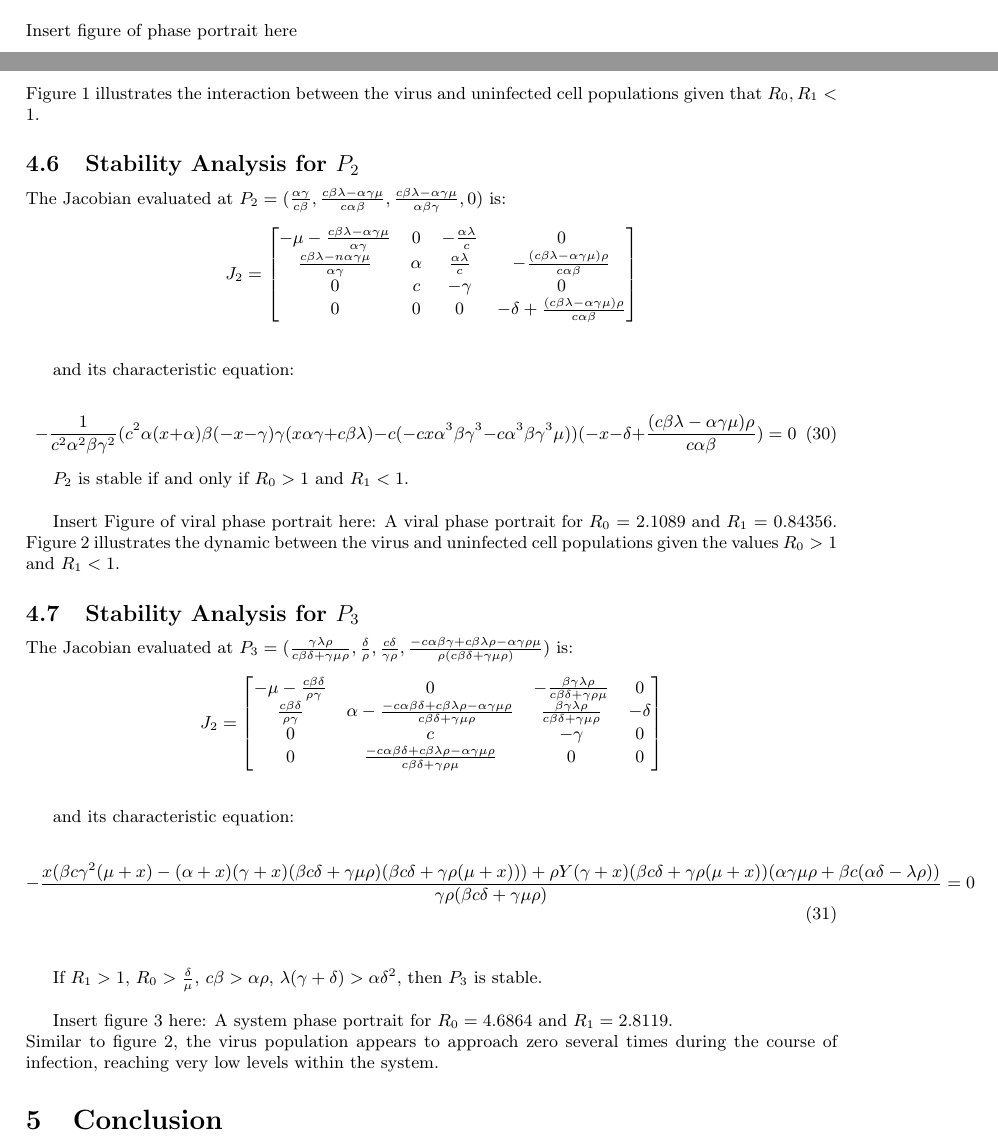
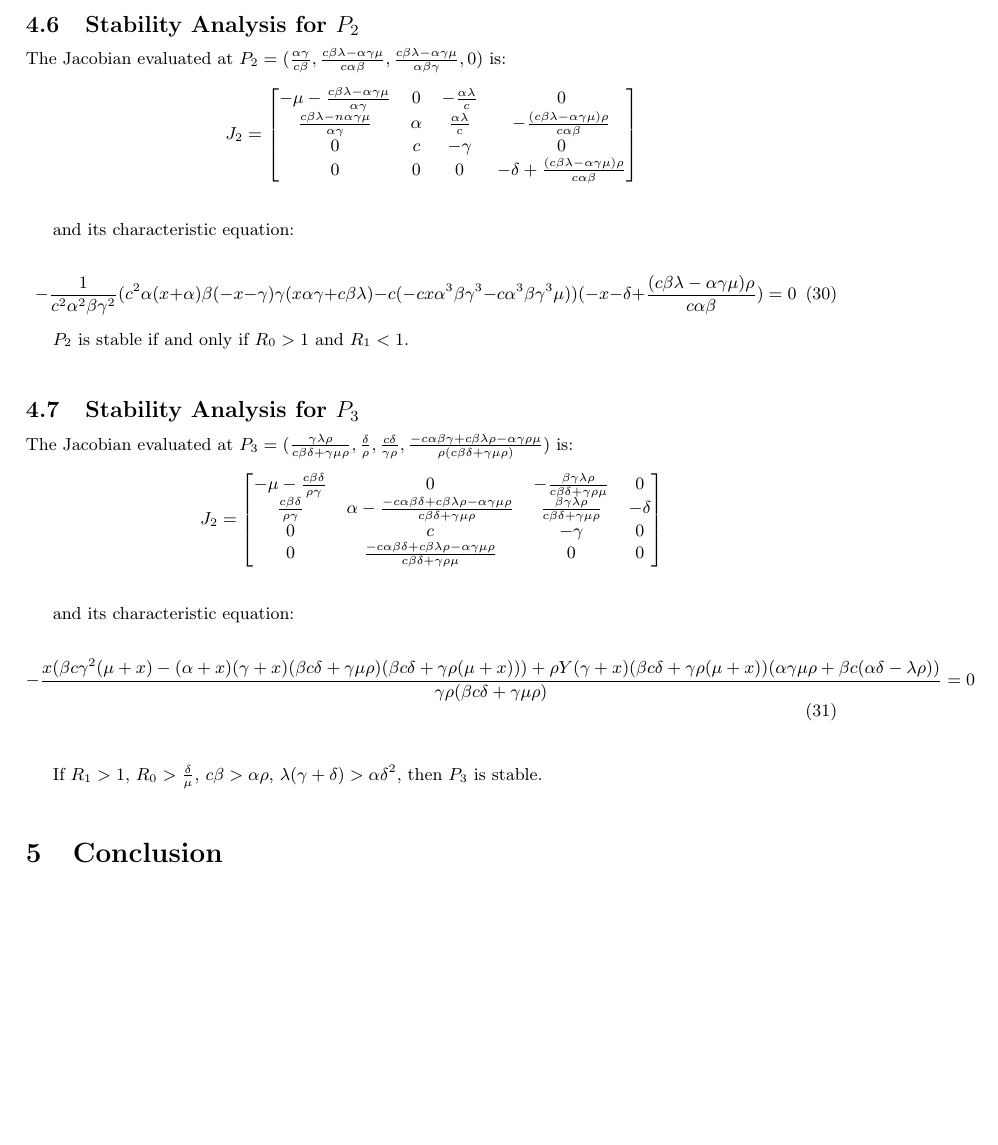
Before and after one commit to lienne/modeling-project, a LaTeX document (project.tex): two parts of pages 8 and 9 of 10 before the commit and part of page 9 of 10 after it, the two joined at a grey line, cut at the place of the change, the shorter picture padded with empty space. Compiled offline with pdfLaTeX.

Commit message:
removed references to nonexistant pictures

```diff
--- a/project.tex
+++ b/project.tex
@@ -392,8 +392,8 @@ Biologically, $R_{0}$ represents the average number of infected cells produced b
 
 For the Viral Free Equilibrium ($P_{1}$), if $R_{0} < 1$, then $P_{1}$ is stable; however, if $R_{0} > 1$, then $P_{1}$ is unstable.\\
 \\
-\\Insert figure of phase portrait here
-\\ Figure 1 illustrates the interaction between the virus and uninfected cell populations given that $R_{0}, R_{1} < 1$.
+%\\Insert figure of phase portrait here
+%\\ Figure 1 illustrates the interaction between the virus and uninfected cell populations given that $R_{0}, R_{1} < 1$.
 
 \subsection{Stability Analysis for $P_{2}$}
 
@@ -417,8 +417,8 @@ and its characteristic equation:
 
 $P_{2}$ is stable if and only if $R_{0} > 1$ and $R_{1} < 1$.\\
 
-Insert Figure of viral phase portrait here: A viral phase portrait for $R_{0}$ = 2.1089 and $R_{1}$ = 0.84356.\\
-Figure 2 illustrates the dynamic between the virus and uninfected cell populations given the values $R_{0} > 1$ and $R_{1} < 1$.
+%Insert Figure of viral phase portrait here: A viral phase portrait for $R_{0}$ = 2.1089 and $R_{1}$ = 0.84356.\\
+%Figure 2 illustrates the dynamic between the virus and uninfected cell populations given the values $R_{0} > 1$ and $R_{1} < 1$.
 
 \subsection{Stability Analysis for $P_{3}$}
 
@@ -441,8 +441,8 @@ and its characteristic equation:
 
 If $R_{1} > 1$, $R_{0} > \frac{\delta}{\mu}$, $c \beta > \alpha \rho$, $\lambda (\gamma + \delta) > \alpha \delta^2$, then $P_{3}$ is stable.\\
 
-Insert figure 3 here: A system phase portrait for $R_{0} = 4.6864$ and $R_{1} = 2.8119$.\\
-Similar to figure 2, the virus population appears to approach zero several times during the course of infection, reaching very low levels within the system.
+%Insert figure 3 here: A system phase portrait for $R_{0} = 4.6864$ and $R_{1} = 2.8119$.\\
+%Similar to figure 2, the virus population appears to approach zero several times during the course of infection, reaching very low levels within the system.
 
 
 \section{Conclusion}
```
